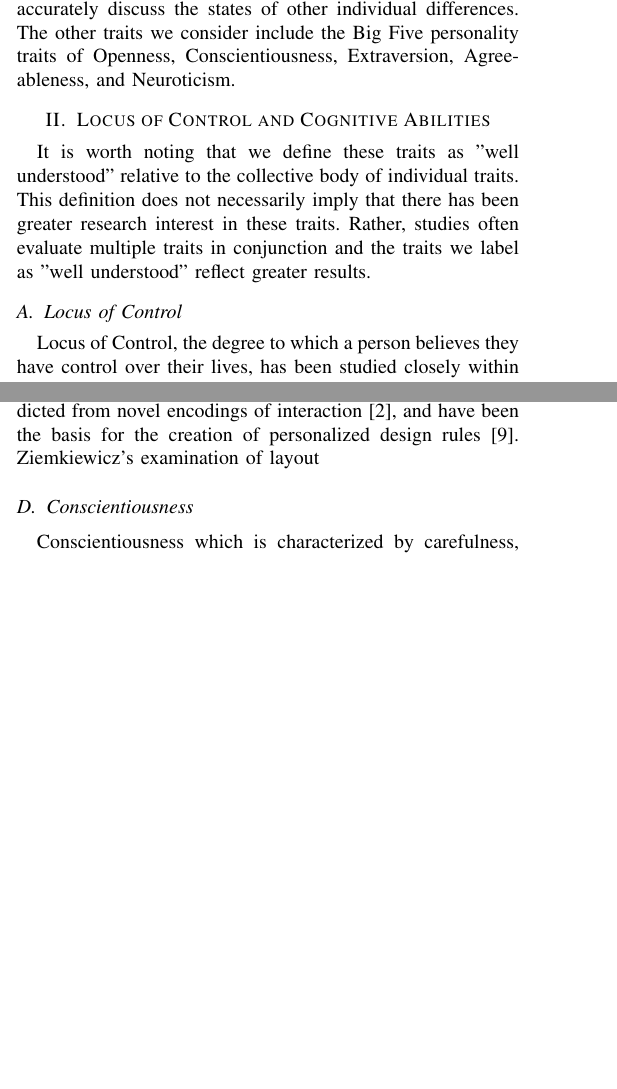
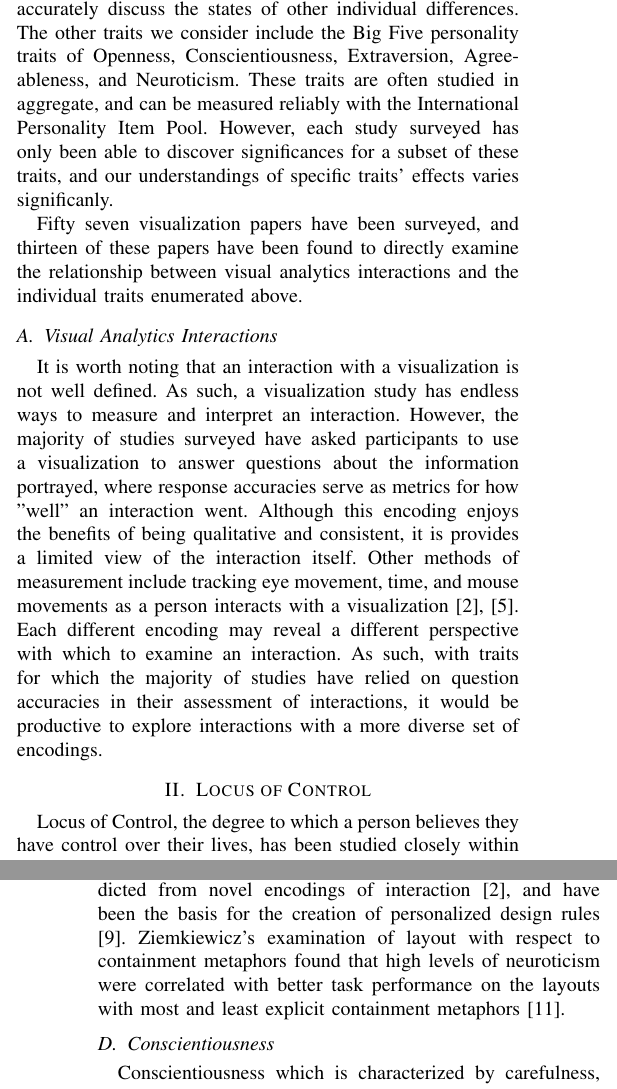
Before and after one commit to jessejhuang/diff_survey, a LaTeX paper (diff_survey.tex): two parts of the columns of pages 1 and 3 of 4 before the commit and two parts of the columns of pages 1 and 4 of 4 after it, joined at a grey line, cut so that both start at the same text, the shorter picture padded with empty space. Compiled offline with pdfLaTeX; a missing font is replaced by an installed copy or a similar font; a LaTeX package or settings file that is missing is left out.

```diff
--- a/diff_survey.tex
+++ b/diff_survey.tex
@@ -95,18 +95,33 @@
 accurately discuss the states of other individual differences.
 The other traits we consider include the Big Five personality traits
 of Openness, Conscientiousness, Extraversion, Agreeableness,
-and Neuroticism.
-% talk about how Big 5 are often measured in aggregate, but studies
-% rarely find significant results for each one.
+and Neuroticism. These traits are often studied in aggregate, and
+can be measured reliably with the International Personality Item Pool.
+However, each study surveyed has only been able to discover significances
+for a subset of these traits, and our understandings of specific traits'
+effects varies significanly.
 
-\section{Locus of Control and Cognitive Abilities}\label{WellStudied}
-It is worth noting that we define these traits as "well understood"
-relative to the collective body of individual traits. This
-definition does not necessarily imply that there has been greater
-research interest in these traits. Rather, studies often evaluate
-multiple traits in conjunction and the traits we label as
-"well understood" reflect greater results.
-\subsection{Locus of Control}\label{LocusOfControl}
+Fifty seven visualization papers have been surveyed, and thirteen of these
+papers have been found to directly examine the relationship between visual
+analytics interactions and the individual traits enumerated above.
+
+\subsection{Visual Analytics Interactions}
+It is worth noting that an interaction with a visualization is not well defined. As
+such, a visualization study has endless ways to measure and interpret an interaction.
+However, the majority of studies surveyed have asked participants to use a visualization
+to answer questions about the information portrayed, where response accuracies
+serve as metrics for how "well" an interaction went. Although this encoding enjoys the
+benefits of being qualitative and consistent, it is provides a limited view of the
+interaction itself. Other methods of measurement include tracking eye movement,
+time, and mouse movements as a person interacts with a visualization
+\cite{Green2010UsingPF, Waldo}. Each different encoding may reveal a different perspective
+with which to examine an interaction. As such, with traits for which the majority of studies
+have relied on question accuracies in their assessment of interactions, it would be productive
+to explore interactions with a more diverse set of encodings.
+
+
+
+\section{Locus of Control}\label{LocusOfControl}
 Locus of Control, the degree to which a person believes they
 have control over their lives, has been studied closely
 within the context of visualization. Green et al's
@@ -320,7 +335,10 @@
 Neuroticism, the tendendency to experience negative emotions, has similarly shown consistent
 significance. As with extraversion, levels of neuroticism have been reliably predicted from
 novel encodings of interaction\cite{Waldo}, and have been the basis for the creation of
-personalized design rules\cite{SarsamFirstLook}. Ziemkiewicz's examination of layout
+personalized design rules\cite{SarsamFirstLook}. Ziemkiewicz's examination of layout with
+respect to containment metaphors found that high levels of neuroticism were correlated with
+better task performance on the layouts with most and least explicit containment metaphors
+\cite{Ziemkiewicz}.
 %problematic- visualization studied do not put participants in situations where they are
 % more likely to experience negative emotions, because of ethical concerns
 
```
Also changed, not shown: refs.bib (+0 -6 lines), diff_survey.tex (5 more changed lines).
